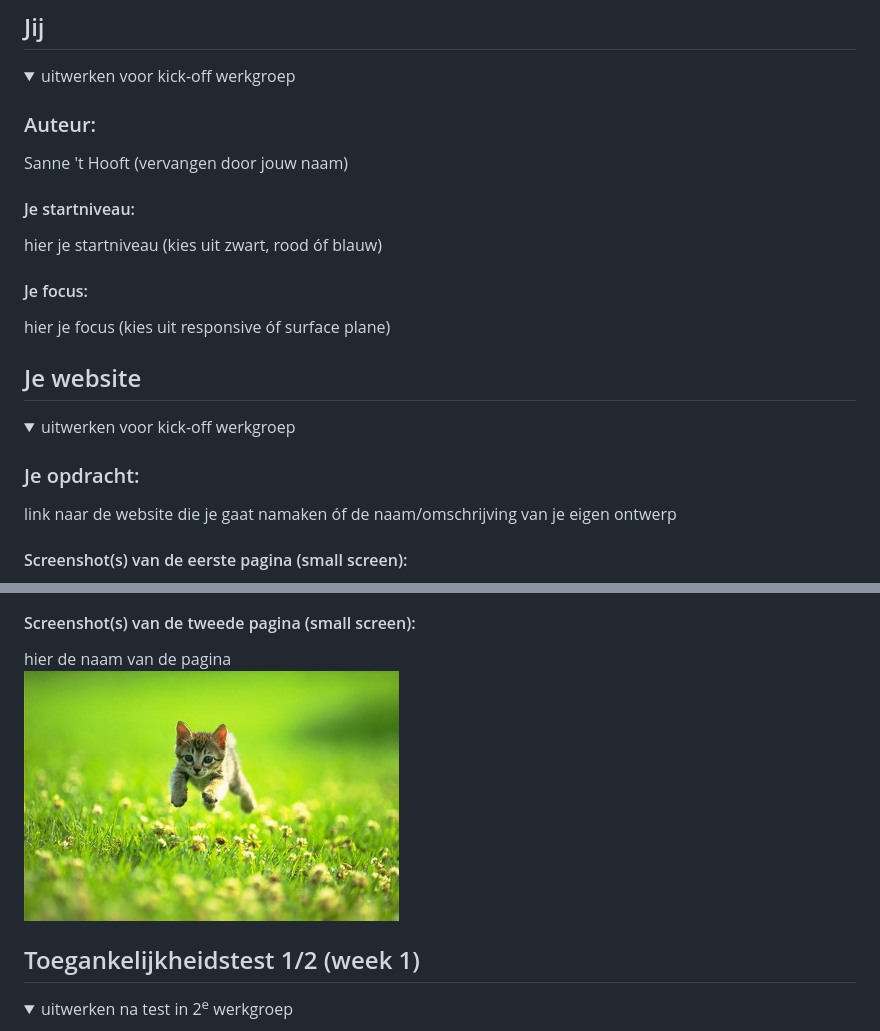
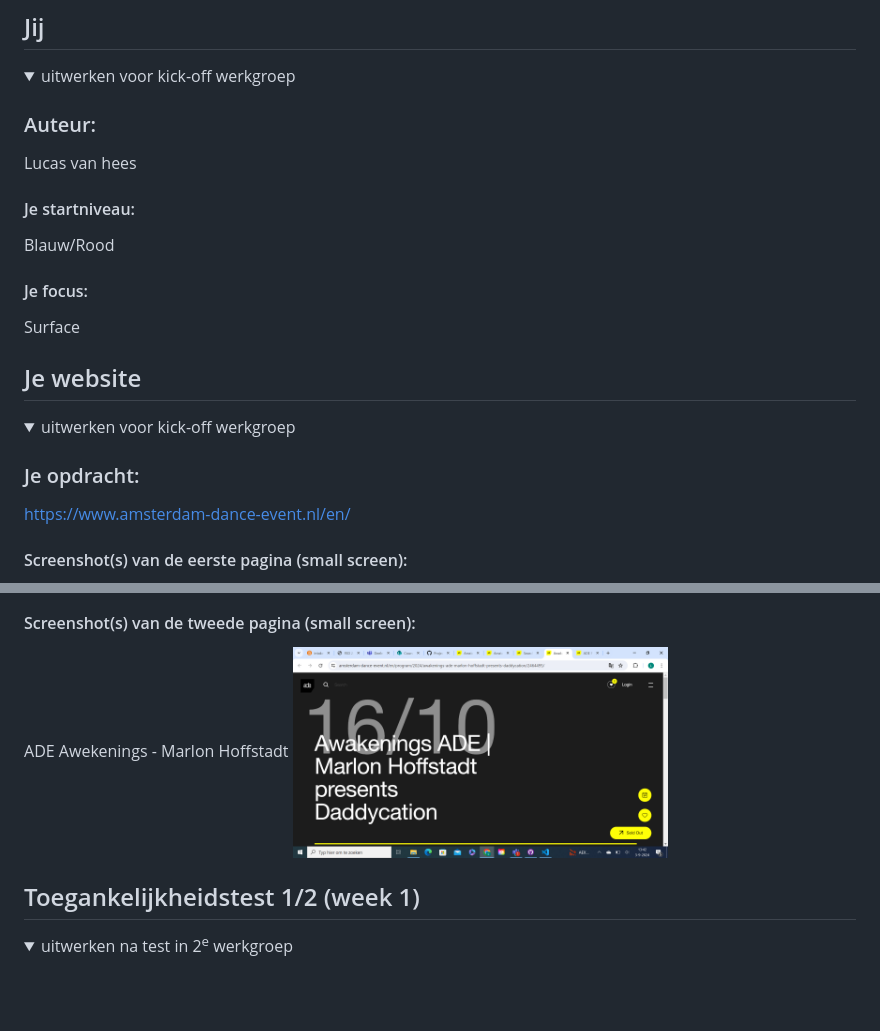
Before and after one commit to Heesie/Frontend-Development, a Markdown page: README.md, 2 parts joined by grey strips. GitHub-like rendering; pictures changed too: readme-images/marlonpagina.png (added); folded sections open; blank space fills up the shorter version.

```diff
--- a/README.md
+++ b/README.md
@@ -16,13 +16,13 @@ Nb. Door *open* toe te voegen aan een *details* element kun je deze standaard op
   <summary>uitwerken voor kick-off werkgroep</summary>
 
   ### Auteur:
-  Sanne 't Hooft (vervangen door jouw naam)
+  Lucas van hees
 
   #### Je startniveau:
-  hier je startniveau (kies uit zwart, rood óf blauw)
+  Blauw/Rood
 
   #### Je focus:
-  hier je focus (kies uit responsive óf surface plane)
+  Surface
 
 </details>
 
@@ -36,6 +36,6 @@ Nb. Door *open* toe te voegen aan een *details* element kun je deze standaard op
   <summary>uitwerken voor kick-off werkgroep</summary>
 
   ### Je opdracht:
-  link naar de website die je gaat namaken óf de naam/omschrijving van je eigen ontwerp
+  https://www.amsterdam-dance-event.nl/en/
 
   #### Screenshot(s) van de eerste pagina (small screen):
@@ -44,7 +44,7 @@ Nb. Door *open* toe te voegen aan een *details* element kun je deze standaard op
 
   #### Screenshot(s) van de tweede pagina (small screen):
-  hier de naam van de pagina
-  <img src="readme-images/dummy-plaatje.jpg" width="375px" alt="omschrijving van de pagina">
+  ADE Awekenings - Marlon Hoffstadt
+  <img src="readme-images/marlonpagina.png" width="375px" alt="omschrijving van de pagina">
 
 </details>
 
```
Also changed, not shown: other parts of README.md (+2 -2 lines), 1 other file.
